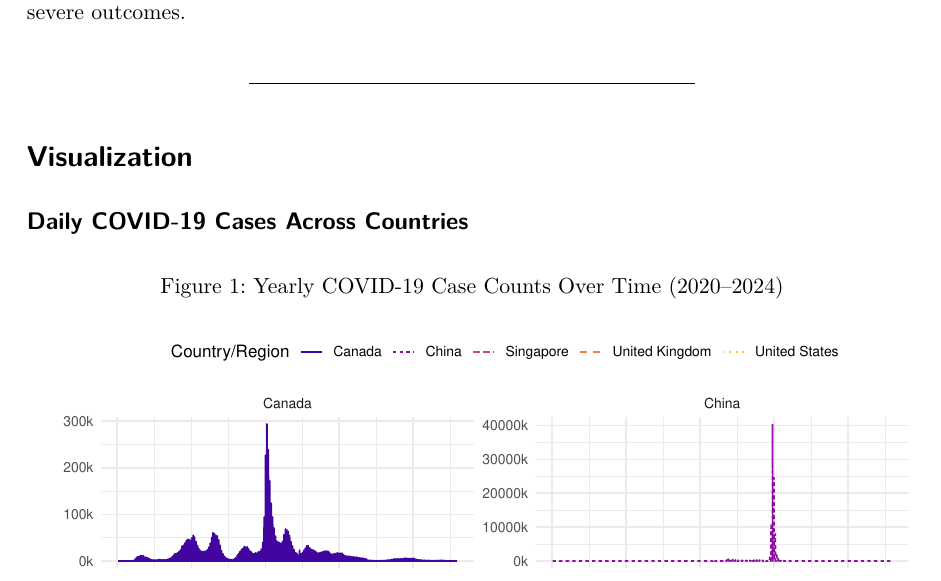
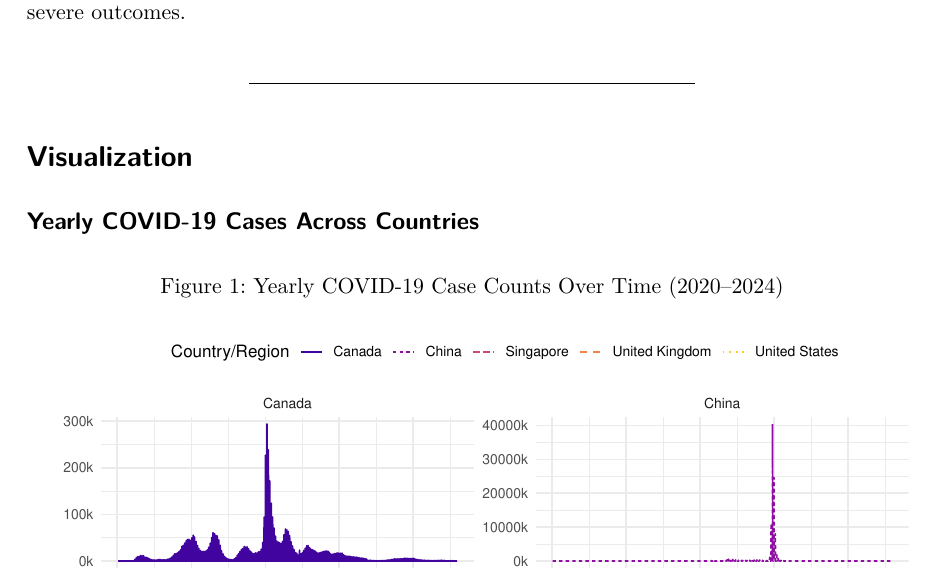
Before and after one commit to Stat184-Spring2025/Sec4_FP_Li_Osilan_AlMamari, a Quarto document (covid_final_project.qmd): part of page 4 of 7, cut so that both start at the same text. The pictures show the output file covid_final_project.pdf that the author committed with the source.

Commit message:
Minor change on final_project.qmd

````diff
--- a/covid_final_project.qmd
+++ b/covid_final_project.qmd
@@ -145,7 +145,7 @@ This table @tbl-icu_response_to_covid19_waves_by_country shows the overall burde
 
 # Visualization
 
-## Daily COVID-19 Cases Across Countries
+## Yearly COVID-19 Cases Across Countries
 
 ```{r}
 #| label: fig-yearly_covid19_case_counts
````
Also changed, not shown: covid_final_project.pdf.
